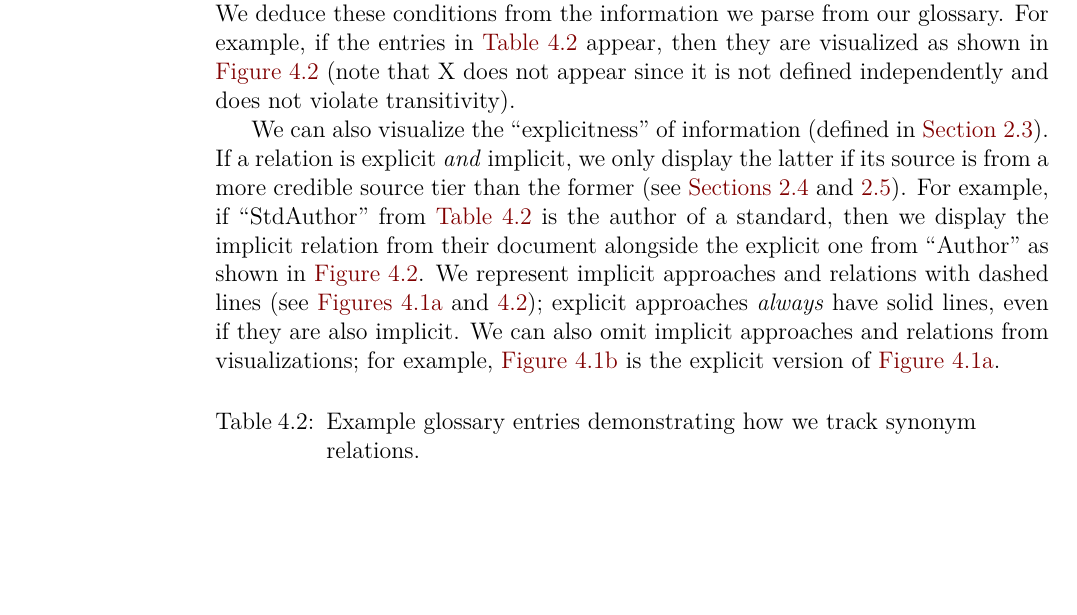
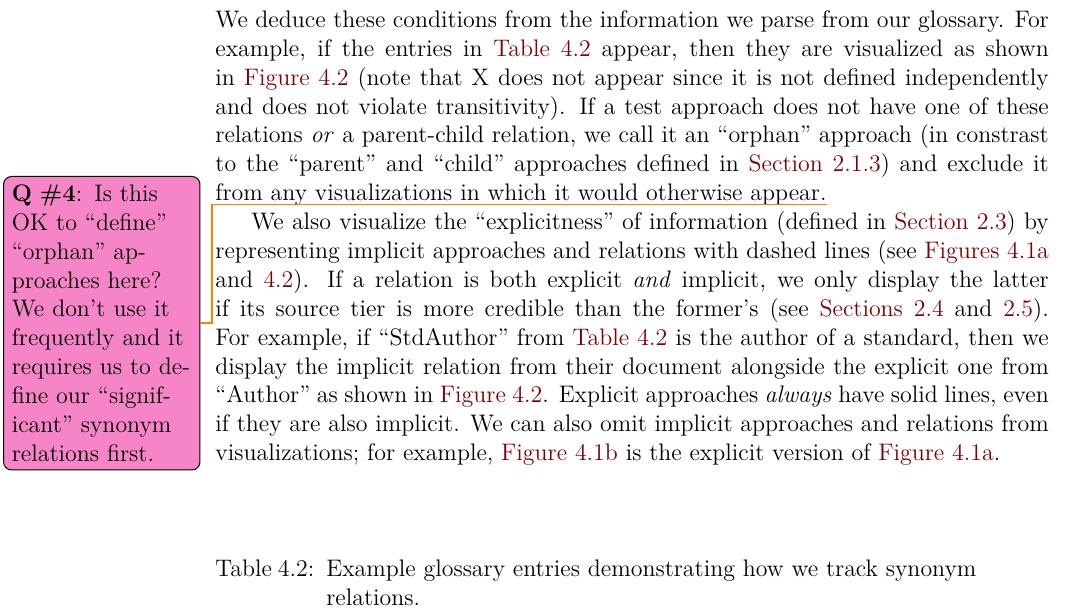
Before and after one commit to samm82/TestingTesting, a LaTeX thesis (thesis.tex, which reads chapters/04_tools.tex): part of page 49 of 157, cut so that both start at the same text, the shorter picture padded with empty space. The pictures show the PDF file thesis.pdf that the author committed with the source.

Commit message:
Define 'orphan' and explain that we remove such approaches from visualizations; #227
Improve structure/format of Sec. 4.1
Thicken lines in Fig. 4.2 legend; #228

```diff
--- a/chapters/04_tools.tex
+++ b/chapters/04_tools.tex
@@ -105,34 +105,43 @@ independently defined approaches.
 %           relations may be incorrect or missing.
 % \end{enumerate}
 \ifnotpaper
+    \noindent
     We deduce these conditions from the information we parse from our glossary.
     For example, if the entries in \Cref{tab:synExampleGlossary} appear, then
     they are visualized as shown in \Cref{fig:exampleSynGraph} (note that X
     does not appear since it is not defined independently and does not violate
-    transitivity).
+    transitivity). If a test approach does not have one of these relations
+    \emph{or} a parent-child relation, we call it an ``orphan'' approach
+    (in constrast to the ``parent'' and ``child'' approaches defined in
+    \Cref{par-chd-rels}) and exclude it from any visualizations in which it
+    would otherwise appear.\qtodo{Is this OK to ``define'' ``orphan''
+        approaches here? We don't use it frequently and it requires us to
+        define our ``significant'' synonym relations first.}
 
     \input{build/synExampleGlossary.tex}
     \ExampleSynGraph{}
 
     \phantomsection{}\label{visExplicit}
-    We can also visualize the ``explicitness'' of information (defined in
-    \Cref{explicitness}). If a relation is explicit \emph{and} implicit,
-    we only display the latter if its source is from a more credible source
-    tier than the former (see \Cref{cred,source-tiers}). For example, if
+    We also visualize the ``explicitness'' of information (defined in
+    \Cref{explicitness}) by representing implicit approaches and relations
+    with dashed lines (see \Cref{fig:exampleGraph,fig:exampleSynGraph}).
+    If a relation is both explicit \emph{and} implicit, we only display the
+    latter if its source tier is more credible than the former's (see
+    \Cref{cred,source-tiers}). For example, if
     ``StdAuthor'' from \Cref{tab:synExampleGlossary} is the author of a
     standard, then we display the implicit relation from their
     document alongside the explicit one from ``Author'' as shown in
     \Cref{fig:exampleSynGraph}.
     % For example, only the explicit synonym relation between E and F
     % from \Cref{tab:exampleGlossary} appears in \Cref{fig:synExampleGraph}.
-    We represent implicit approaches and relations with dashed lines (see
-    \Cref{fig:exampleGraph,fig:exampleSynGraph}); explicit approaches
+    Explicit approaches
     \emph{always} have solid lines, even if they are also implicit. We
     can also omit implicit approaches and relations from visualizations; for
     example, \Cref{fig:expExampleGraph} is the explicit version of
     \Cref{fig:exampleGraph}. %, and \Cref{fig:expSynGraph} likewise only
     % contains explicit approaches and synonym relations
 
+    \clearpage
     We also colour each relation according to its source tier, which is
     possible because we cite all recorded relations as described in
     \Cref{citation-syntax}. Each source tier gets its own colour, which we label
```
Also changed, not shown: assets/graphs/manual/manualSynLegend.tex (+3 -1 lines), assets/graphs/manual/manualSynLegend.pdf, thesis.pdf, chapters/04_tools.tex (10 more changed lines).
